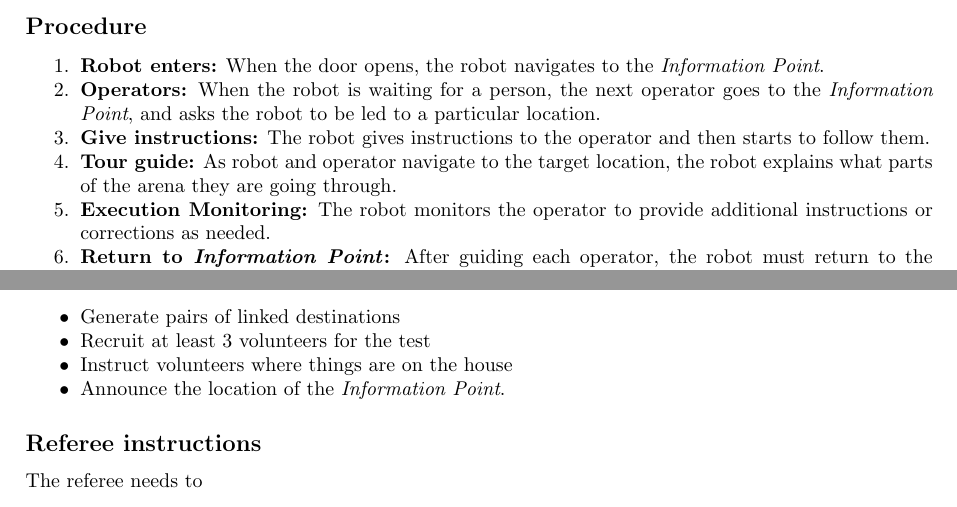
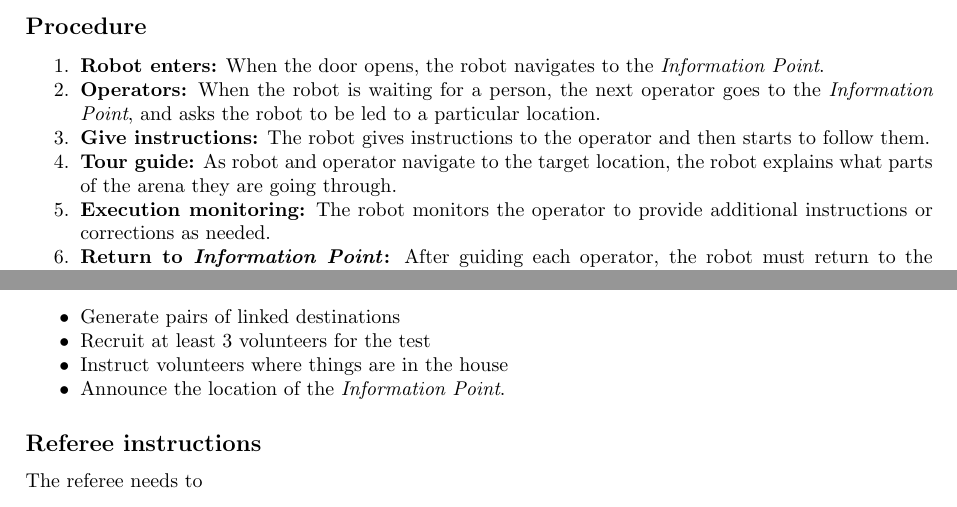
Before and after one commit to RoboCupAtHome/RuleBook, a LaTeX thesis (Rulebook.tex, which reads tasks/WhereIsThis.tex): two parts of pages 87 and 88 of 90, joined at a grey line, cut so that both start at the same text. Compiled offline with pdfLaTeX.

```diff
--- a/tasks/WhereIsThis.tex
+++ b/tasks/WhereIsThis.tex
@@ -35,7 +40,7 @@
 	\item \textbf{Operators:} When the robot is waiting for a person, the next operator goes to the \emph{Information Point}, and asks the robot to be led to a particular location.
 	\item \textbf{Give instructions:} The robot gives instructions to the operator and then starts to follow them.
 	\item \textbf{Tour guide:} As robot and operator navigate to the target location, the robot explains what parts of the arena they are going through.
-	\item \textbf{Execution Monitoring:} The robot monitors the operator to provide additional instructions or corrections as needed.
+	\item \textbf{Execution monitoring:} The robot monitors the operator to provide additional instructions or corrections as needed.
 	\item \textbf{Return to \emph{Information Point}:} After guiding each operator, the robot must return to the \emph{Information Point}.
 
 \end{enumerate}
@@ -63,7 +68,7 @@
 \begin{itemize}
 	\item Generate pairs of linked destinations
 	\item Recruit at least 3 volunteers for the test
-	\item Instruct volunteers where things are on the house
+	\item Instruct volunteers where things are in the house
 	\item Announce the location of the \emph{Information Point}.
 \end{itemize}
 
```
Also changed, not shown: tasks/SetTable.tex (+4 -0 lines), tasks/WhereIsThis.tex (5 more changed lines).
